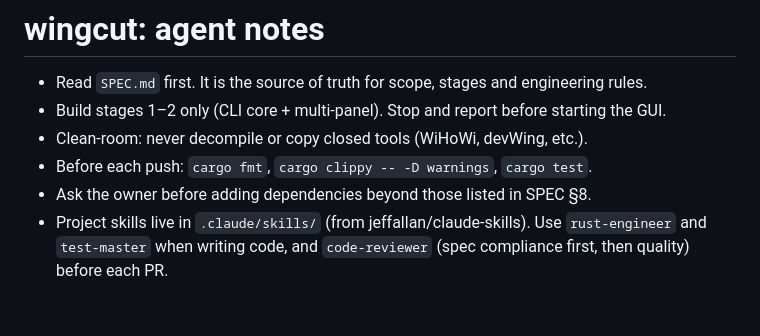
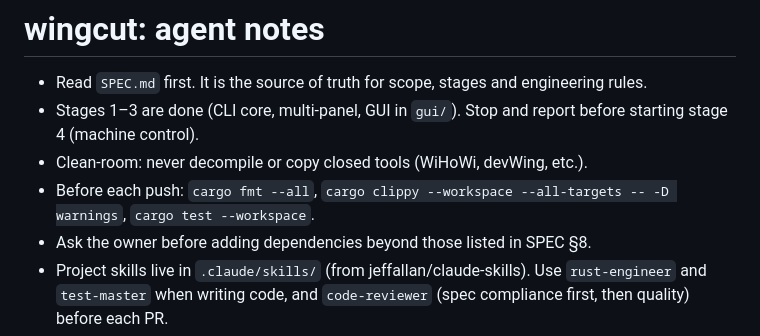
Before and after one commit to andres/wingcut, a Markdown page: CLAUDE.md, the part around the change. Rendered like a GitHub page; blank space fills up the shorter version.

```diff
--- a/CLAUDE.md
+++ b/CLAUDE.md
@@ -1,8 +1,8 @@
 # wingcut: agent notes
 
 - Read `SPEC.md` first. It is the source of truth for scope, stages and engineering rules.
-- Build stages 1–2 only (CLI core + multi-panel). Stop and report before starting the GUI.
+- Stages 1–3 are done (CLI core, multi-panel, GUI in `gui/`). Stop and report before starting stage 4 (machine control).
 - Clean-room: never decompile or copy closed tools (WiHoWi, devWing, etc.).
-- Before each push: `cargo fmt`, `cargo clippy -- -D warnings`, `cargo test`.
+- Before each push: `cargo fmt --all`, `cargo clippy --workspace --all-targets -- -D warnings`, `cargo test --workspace`.
 - Ask the owner before adding dependencies beyond those listed in SPEC §8.
 - Project skills live in `.claude/skills/` (from jeffallan/claude-skills). Use `rust-engineer` and `test-master` when writing code, and `code-reviewer` (spec compliance first, then quality) before each PR.
```
Also changed, not shown: README.md (+21 -4 lines), SPEC.md (+1 -1 lines), docs/img/gui.png (added), 10 other files.
